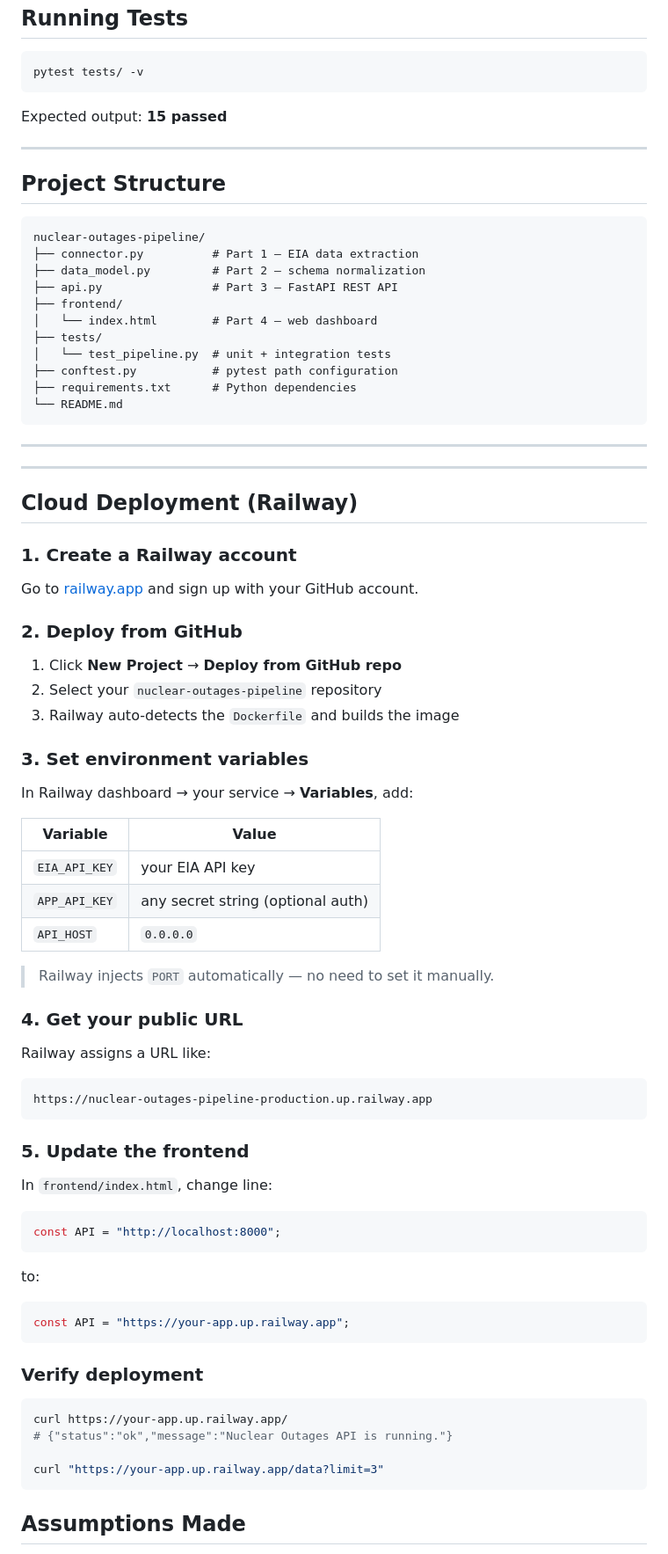
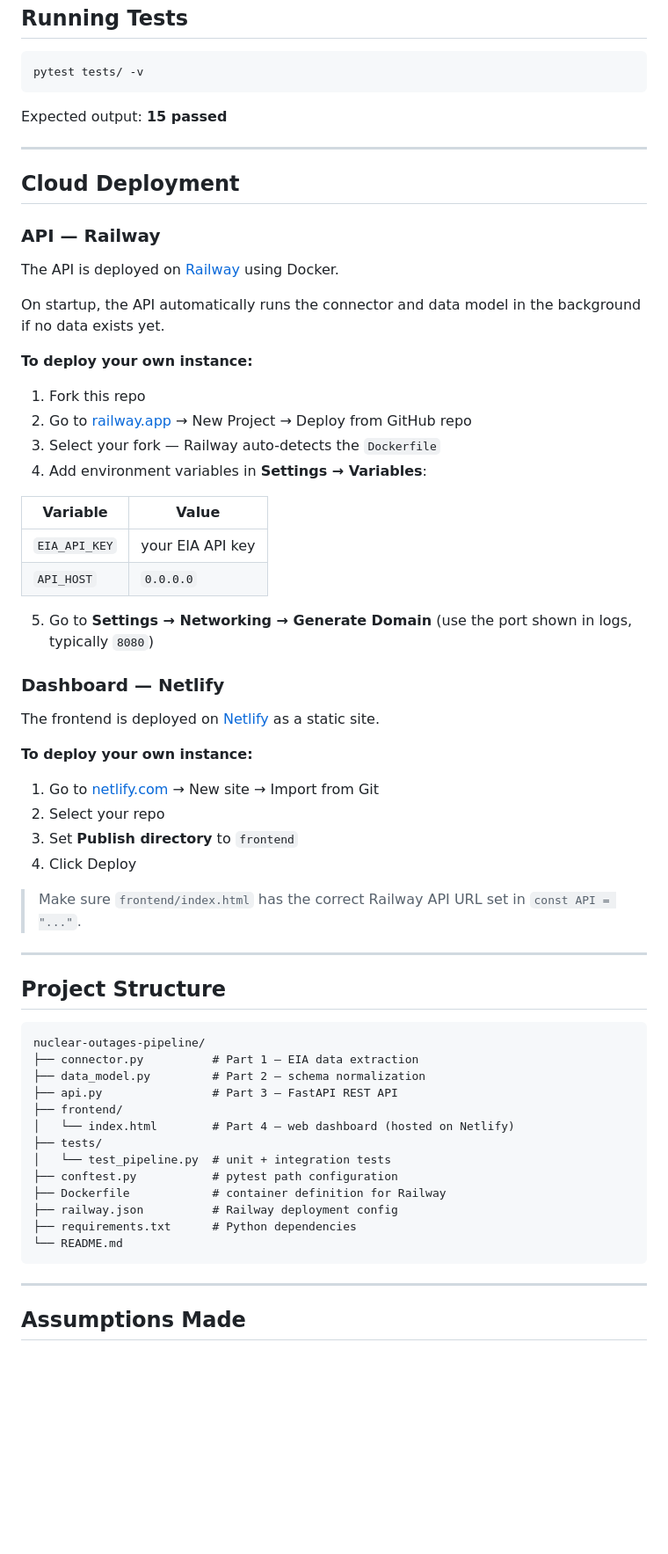
Before and after one commit to luisleoMT/nuclear-outages-pipeline, a Markdown page: README.md, the part around one of its changes. Shown at 88% size. Rendered like a GitHub page; blank space fills up the shorter version.

Commit message:
docs: add Railway and Netlify deployment details to README

````diff
--- a/README.md
+++ b/README.md
@@ -186,6 +191,41 @@ Expected output: **15 passed**
 
 ---
 
+## Cloud Deployment
+
+### API — Railway
+
+The API is deployed on [Railway](https://railway.app) using Docker.
+
+On startup, the API automatically runs the connector and data model in the background if no data exists yet.
+
+**To deploy your own instance:**
+1. Fork this repo
+2. Go to [railway.app](https://railway.app) → New Project → Deploy from GitHub repo
+3. Select your fork — Railway auto-detects the `Dockerfile`
+4. Add environment variables in **Settings → Variables**:
+
+| Variable | Value |
+|----------|-------|
+| `EIA_API_KEY` | your EIA API key |
+| `API_HOST` | `0.0.0.0` |
+
+5. Go to **Settings → Networking → Generate Domain** (use the port shown in logs, typically `8080`)
+
+### Dashboard — Netlify
+
+The frontend is deployed on [Netlify](https://netlify.com) as a static site.
+
+**To deploy your own instance:**
+1. Go to [netlify.com](https://netlify.com) → New site → Import from Git
+2. Select your repo
+3. Set **Publish directory** to `frontend`
+4. Click Deploy
+
+> Make sure `frontend/index.html` has the correct Railway API URL set in `const API = "..."`.
+
+---
+
 ## Project Structure
 
 ```
@@ -194,64 +234,18 @@ nuclear-outages-pipeline/
 ├── data_model.py         # Part 2 – schema normalization
 ├── api.py                # Part 3 – FastAPI REST API
 ├── frontend/
-│   └── index.html        # Part 4 – web dashboard
+│   └── index.html        # Part 4 – web dashboard (hosted on Netlify)
 ├── tests/
 │   └── test_pipeline.py  # unit + integration tests
 ├── conftest.py           # pytest path configuration
+├── Dockerfile            # container definition for Railway
+├── railway.json          # Railway deployment config
 ├── requirements.txt      # Python dependencies
 └── README.md
 ```
 
 ---
 
-
----
-
-## Cloud Deployment (Railway)
-
-### 1. Create a Railway account
-Go to [railway.app](https://railway.app) and sign up with your GitHub account.
-
-### 2. Deploy from GitHub
-1. Click **New Project** → **Deploy from GitHub repo**
-2. Select your `nuclear-outages-pipeline` repository
-3. Railway auto-detects the `Dockerfile` and builds the image
-
-### 3. Set environment variables
-In Railway dashboard → your service → **Variables**, add:
-
-| Variable | Value |
-|----------|-------|
-| `EIA_API_KEY` | your EIA API key |
-| `APP_API_KEY` | any secret string (optional auth) |
-| `API_HOST` | `0.0.0.0` |
-
-> Railway injects `PORT` automatically — no need to set it manually.
-
-### 4. Get your public URL
-Railway assigns a URL like:
-```
-https://nuclear-outages-pipeline-production.up.railway.app
-```
-
-### 5. Update the frontend
-In `frontend/index.html`, change line:
-```javascript
-const API = "http://localhost:8000";
-```
-to:
-```javascript
-const API = "https://your-app.up.railway.app";
-```
-
-### Verify deployment
-```bash
-curl https://your-app.up.railway.app/
-# {"status":"ok","message":"Nuclear Outages API is running."}
-
-curl "https://your-app.up.railway.app/data?limit=3"
-```
-
 ## Assumptions Made
 
 1. The `us-nuclear-outages` endpoint returns **national daily aggregates** — one row per day representing the entire U.S., not per-plant data.
````
Also changed, not shown: other parts of README.md (+16 -10 lines).
